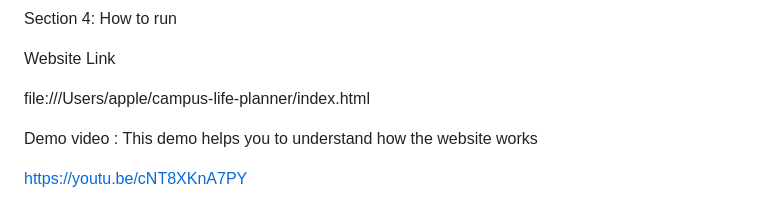
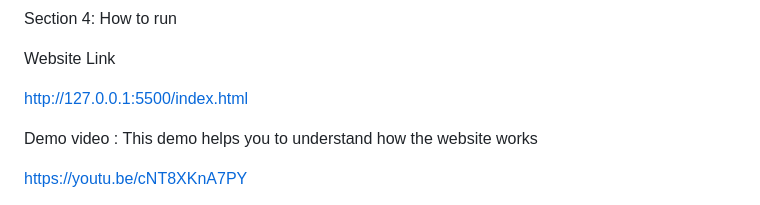
Before and after one commit to Rebecca-alu/campus-life-planner, a Markdown page: README.md, the part around the change. GitHub-like rendering.

```diff
--- a/README.md
+++ b/README.md
@@ -25,7 +25,7 @@ Section 4: How to run
 
 Website Link
 
-file:///Users/apple/campus-life-planner/index.html
+http://127.0.0.1:5500/index.html
 
 Demo video : This demo helps you to understand how the website works
 
```
